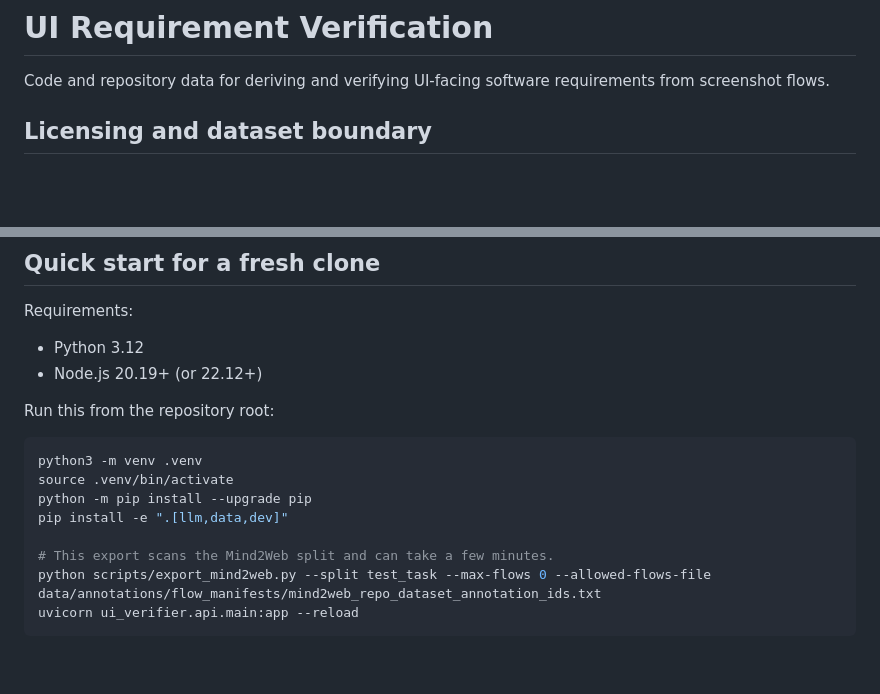
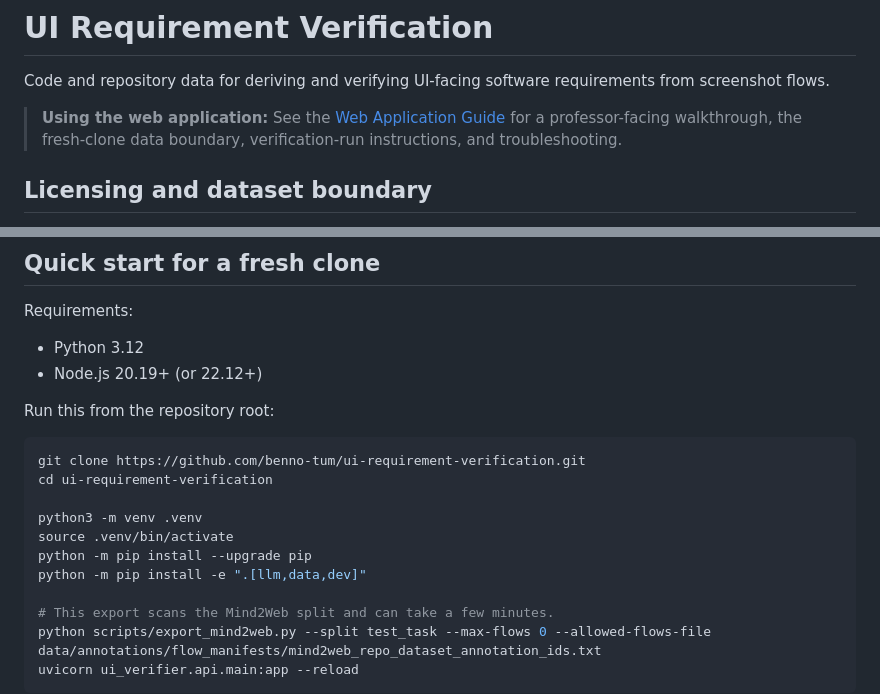
Before and after one commit to benno-tum/ui-requirement-verification, a Markdown page: README.md, 2 parts joined by grey strips. Rendered like a GitHub page; blank space fills up the shorter version.

Commit message:
Add evaluator web application guide

````diff
--- a/README.md
+++ b/README.md
@@ -1,6 +1,11 @@
 # UI Requirement Verification
 
 Code and repository data for deriving and verifying UI-facing software requirements from screenshot flows.
+
+> **Using the web application:** See the
+> [Web Application Guide](docs/web_application_guide.md) for a professor-facing
+> walkthrough, the fresh-clone data boundary, verification-run instructions,
+> and troubleshooting.
 
 ## Licensing and dataset boundary
 
@@ -49,10 +54,13 @@ Requirements:
 Run this from the repository root:
 
 ```bash
+git clone https://github.com/benno-tum/ui-requirement-verification.git
+cd ui-requirement-verification
+
 python3 -m venv .venv
 source .venv/bin/activate
 python -m pip install --upgrade pip
-pip install -e ".[llm,data,dev]"
+python -m pip install -e ".[llm,data,dev]"
 
 # This export scans the Mind2Web split and can take a few minutes.
 python scripts/export_mind2web.py --split test_task --max-flows 0 --allowed-flows-file data/annotations/flow_manifests/mind2web_repo_dataset_annotation_ids.txt
````
Also changed, not shown: docs/web_application_guide.md (added, +214 -0 lines).
